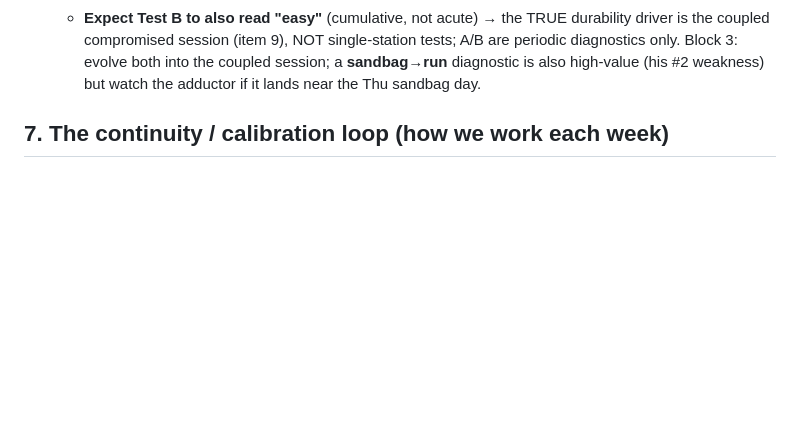
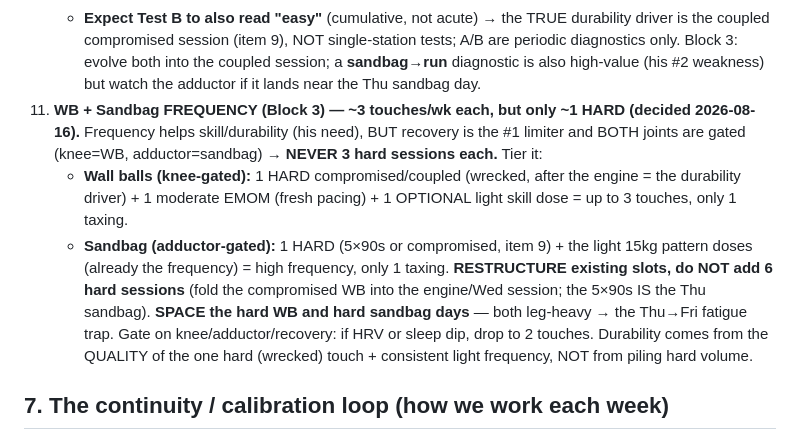
Before and after one commit to choonang-lab/Hyrox-Prep, a Markdown page: HANDOFF.md, the part around the change. Rendered like a GitHub page; blank space fills up the shorter version.

Commit message:
HANDOFF: Block 3 WB+sandbag frequency model (~3 touches/wk each, only 1 hard; tiered, spaced, joint/recovery-gated)
Co-Authored-By: Claude Opus 4.8 <noreply@anthropic.com>

```diff
--- a/HANDOFF.md
+++ b/HANDOFF.md
@@ -249,6 +249,10 @@ Confirmed across BOTH races from the Singapore AG 50-54 **top-5 medians** (Nov-2
     - **Test A** (1km→50WB→1km): **PASSED repeatedly & comfortably** — 4:24/km off WB vs a ~5:10-5:15 durability gate (WB adds only ~10s/km). No longer diagnostic → keep as an occasional benchmark / fold into the coupled session; do NOT treat as a weekly KPI.
     - **Test B RE-ORIENTED ski→run → Sled Push 152kg → 1km run** (shipped W18-20 v115). Ski→run was early/B-tier/low-run-damage and rewarded the anti-race behaviour of pushing the ski (his W17 fail). Sled→run = highest run-damage transition = his real fade. **Targets:** sled ~2:45-3:00; post-sled 1km ~4:30-4:45 (≤4:45 = 1:35 pace, ≤4:30 = 1:25); REAL metric = shrink the post-sled km toward his clean threshold km (~4:15), within ~10s = durability win. Do NOT sandbag the sled to protect the run (hides the damage).
     - **Expect Test B to also read "easy"** (cumulative, not acute) → the TRUE durability driver is the coupled compromised session (item 9), NOT single-station tests; A/B are periodic diagnostics only. Block 3: evolve both into the coupled session; a **sandbag→run** diagnostic is also high-value (his #2 weakness) but watch the adductor if it lands near the Thu sandbag day.
+11. **WB + Sandbag FREQUENCY (Block 3) — ~3 touches/wk each, but only ~1 HARD (decided 2026-08-16).** Frequency helps skill/durability (his need), BUT recovery is the #1 limiter and BOTH joints are gated (knee=WB, adductor=sandbag) → **NEVER 3 hard sessions each.** Tier it:
+    - **Wall balls (knee-gated):** 1 HARD compromised/coupled (wrecked, after the engine = the durability driver) + 1 moderate EMOM (fresh pacing) + 1 OPTIONAL light skill dose = up to 3 touches, only 1 taxing.
+    - **Sandbag (adductor-gated):** 1 HARD (5×90s or compromised, item 9) + the light 15kg pattern doses (already the frequency) = high frequency, only 1 taxing.
+    **RESTRUCTURE existing slots, do NOT add 6 hard sessions** (fold the compromised WB into the engine/Wed session; the 5×90s IS the Thu sandbag). **SPACE the hard WB and hard sandbag days** — both leg-heavy → the Thu→Fri fatigue trap. Gate on knee/adductor/recovery: if HRV or sleep dip, drop to 2 touches. Durability comes from the QUALITY of the one hard (wrecked) touch + consistent light frequency, NOT from piling hard volume.
 
 ## 7. The continuity / calibration loop (how we work each week)
 
```
